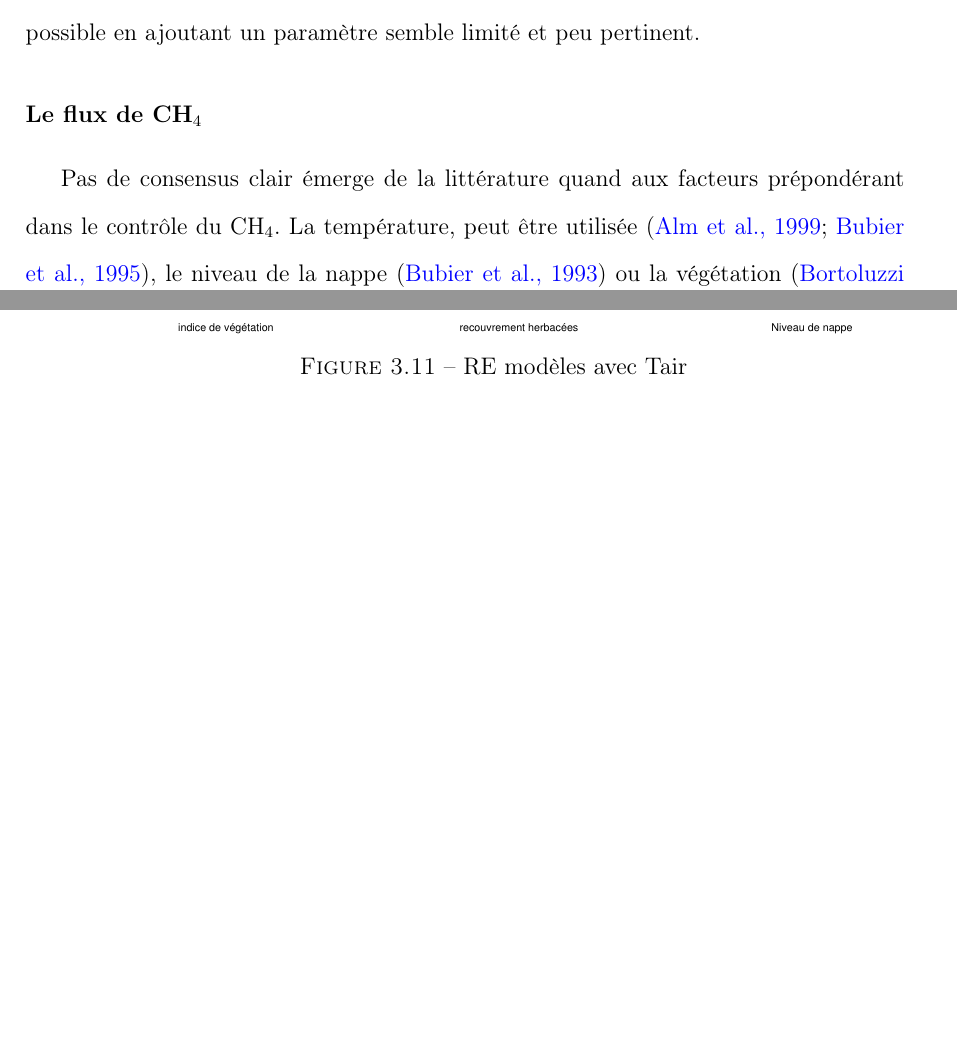
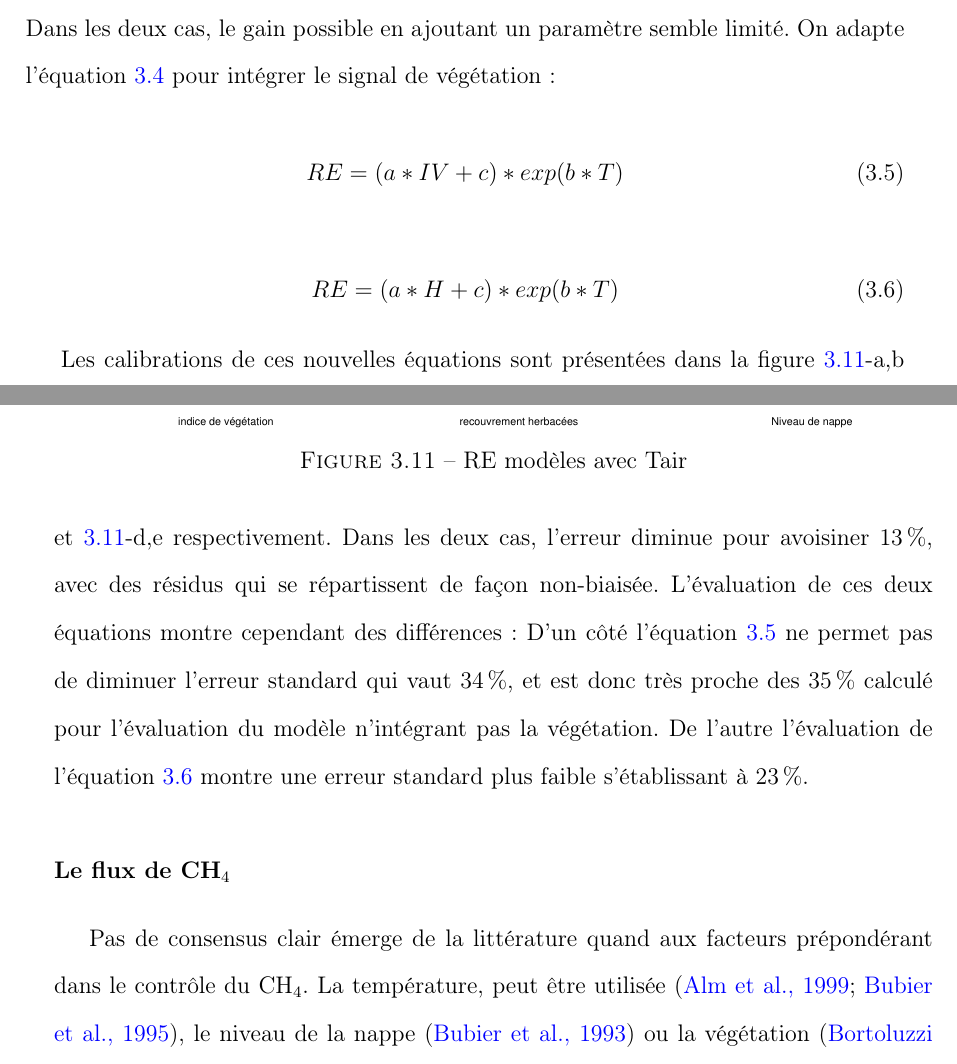
Before and after one commit to dangelob/manuscript, a LaTeX thesis (phdthesis.tex, which reads content/chapitre3.tex): two parts of pages 62 and 63 of 85, joined at a grey line, cut at the place of the change, the shorter picture padded with empty space. Compiled offline with pdfLaTeX.

Commit message:
rework result mdl ER

```diff
--- a/content/chapitre3.tex
+++ b/content/chapitre3.tex
@@ -317,2 +315,0 @@ Très souvent utilisée, la température à \SI{-5}{\centi\metre} donne des rés
-La tendance des résidus avec l'indice de végétation est ici moins marqué encore qu'avec la température de l'air.
-Dans les deux cas, le gain possible en ajoutant un paramètre semble limité et peu pertinent.
@@ -319,3 +319,19 @@ Dans les deux cas, le gain possible en ajoutant un paramètre semble limité et
+Dans les deux cas, le gain possible en ajoutant un paramètre semble limité.
+On adapte l'équation~\ref{eq:RE_T} pour intégrer le signal de végétation :
+
+\begin{equation} \label{eq:RE_TIV}
+RE = (a*IV + c)*exp(b*T)
+\end{equation}
+
+\begin{equation} \label{eq:RE_TH}
+RE = (a*H + c)*exp(b*T)
+\end{equation}
+
+Les calibrations de ces nouvelles équations sont présentées dans la figure~\ref{fig:mdl_ER_Tair}-a,b et \ref{fig:mdl_ER_Tair}-d,e respectivement.
+Dans les deux cas, l'erreur diminue pour avoisiner \SI{13}{\percent}, avec des résidus qui se répartissent de façon non-biaisée.
+L'évaluation de ces deux équations montre cependant des différences :
+D'un côté l'équation~\ref{eq:RE_TIV} ne permet pas de diminuer l'erreur standard qui vaut \SI{34}{\percent}, et est donc très proche des \SI{35}{\percent} calculé pour l'évaluation du modèle n'intégrant pas la végétation.
+De l'autre l'évaluation de l'équation~\ref{eq:RE_TH} montre une erreur standard plus faible s'établissant à \SI{23}{\percent}.
 
 \begin{figure}
 \centering
```
Also changed, not shown: content/chapitre3.tex (18 more changed lines).
